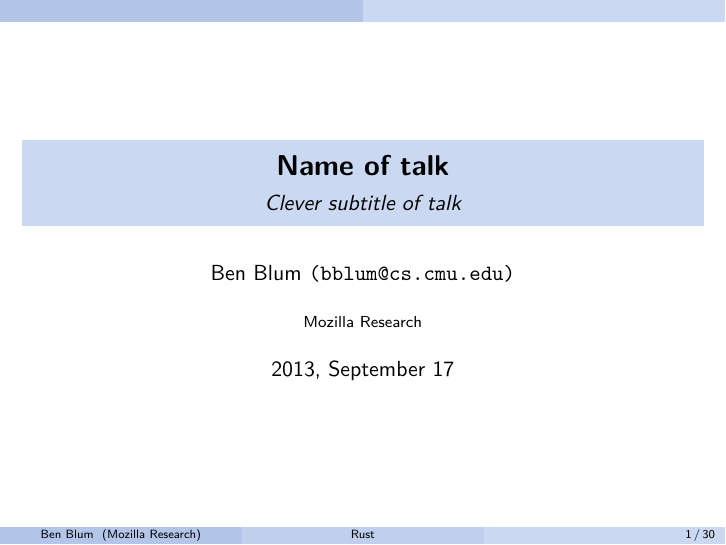
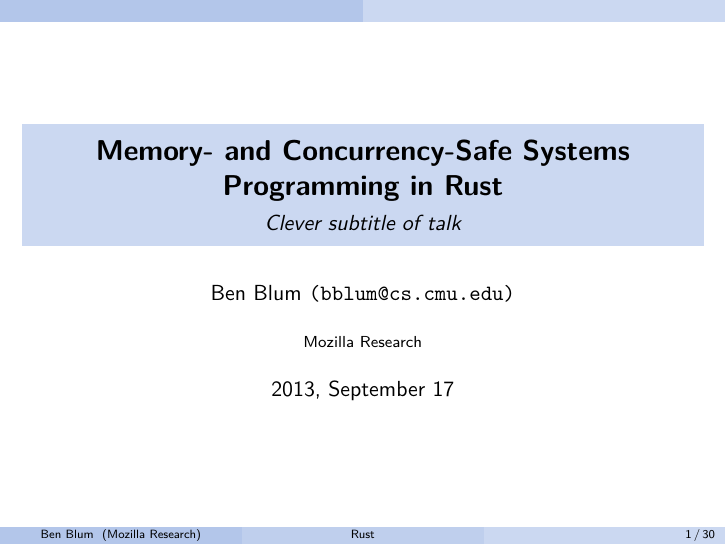
Before and after one commit to bblum/talks, LaTeX slides (speaking-skills/talk.tex): page 1 of 54. Compiled offline with pdfLaTeX.

Commit message:
name talk

```diff
--- a/speaking-skills/talk.tex
+++ b/speaking-skills/talk.tex
@@ -16,7 +16,7 @@
 \usepackage{array}
 \setbeamertemplate{navigation symbols}{}
 
-\title[Rust]{{\bf Name of talk}}
+\title[Rust]{{\bf Memory- and Concurrency-Safe Systems Programming in Rust}}
 \subtitle[]{ {\em Clever subtitle of talk}}
 \author[Ben Blum]{Ben Blum \texttt{(bblum@cs.cmu.edu)}}
 
```
